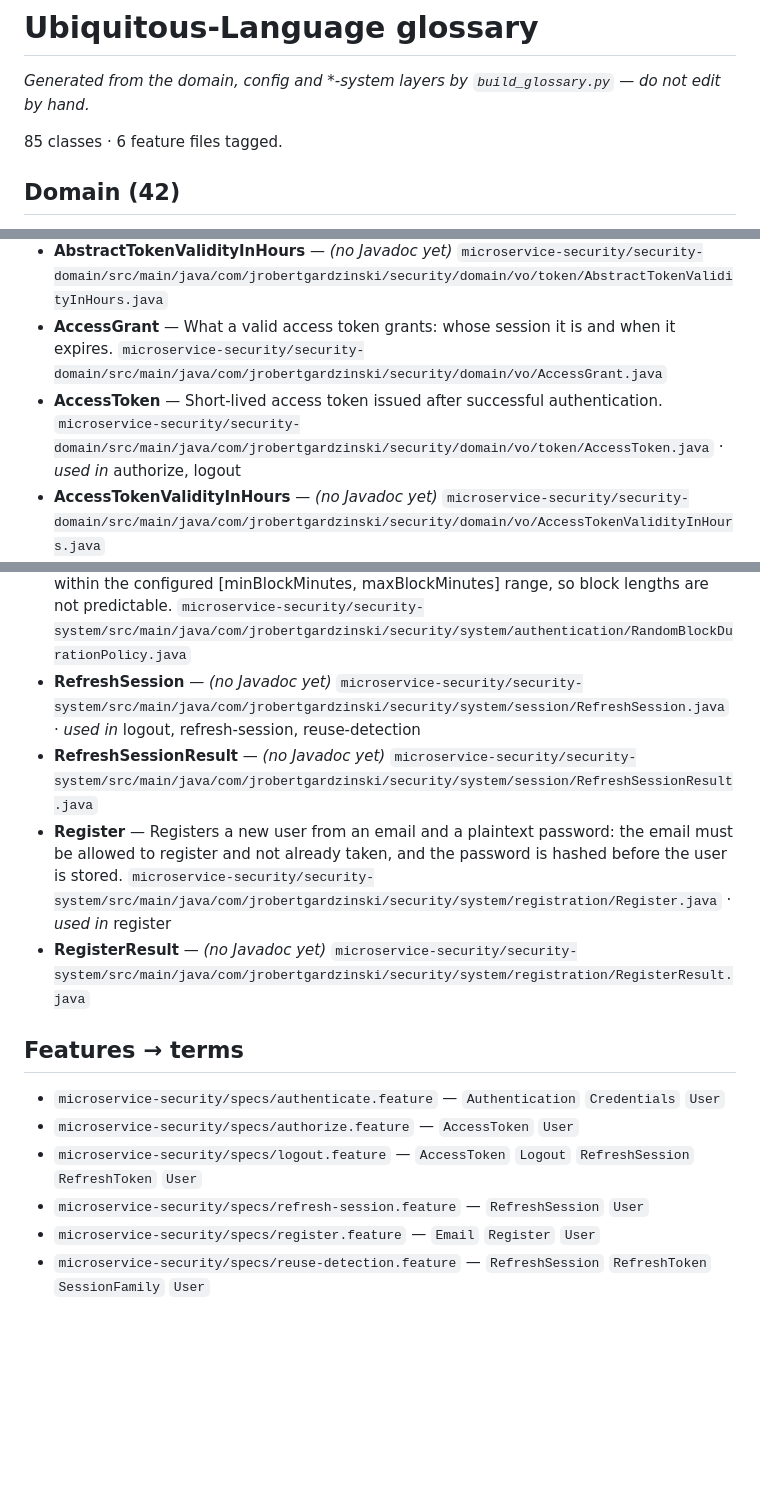
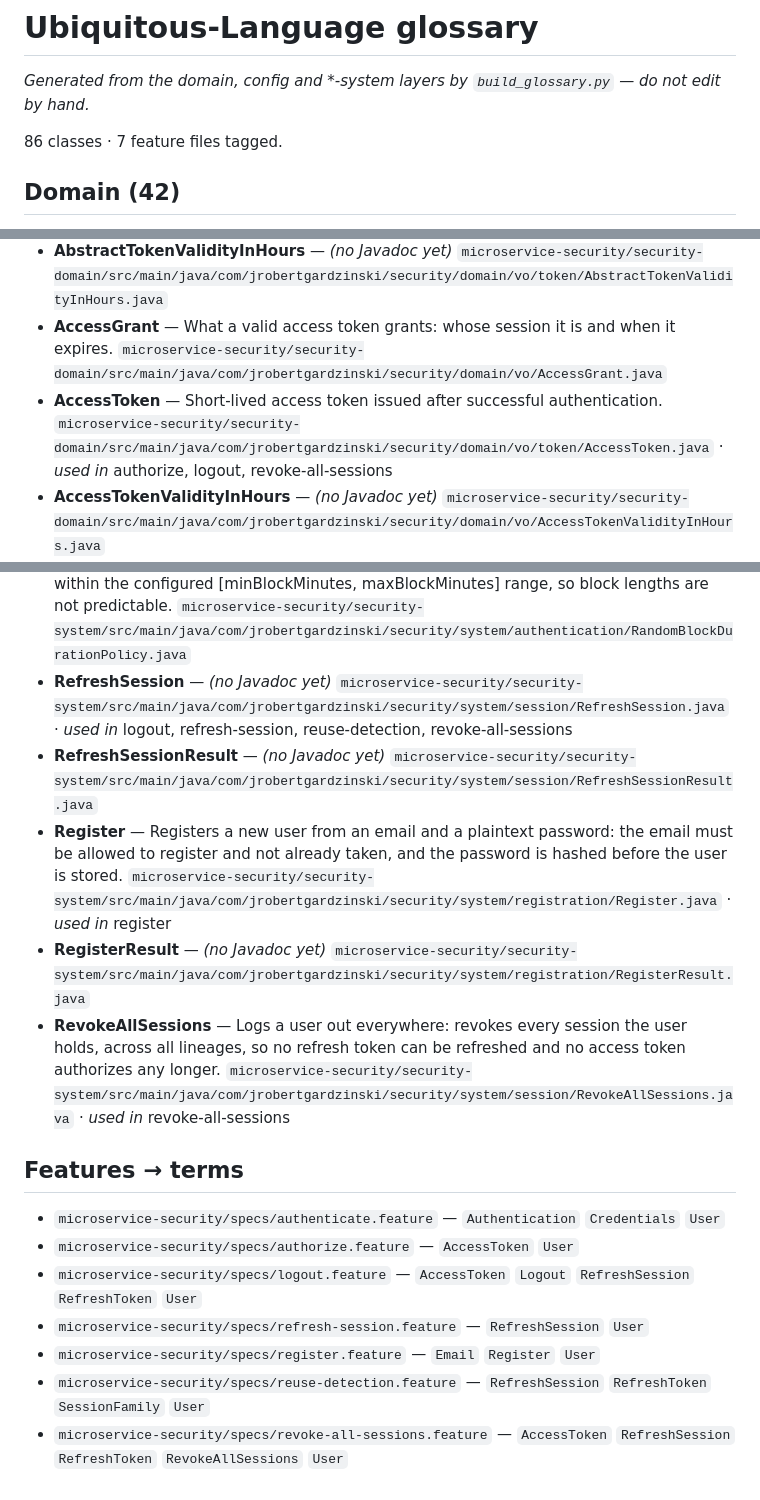
Before and after one commit to jrobertgardzinski/workspace-shared, a Markdown page: docs/glossary/glossary.md, 3 parts joined by grey strips. Rendered like a GitHub page; blank space fills up the shorter version.

```diff
--- a/docs/glossary/glossary.md
+++ b/docs/glossary/glossary.md
@@ -2,7 +2,7 @@
 
 _Generated from the domain, config and *-system layers by `build_glossary.py` — do not edit by hand._
 
-85 classes · 6 feature files tagged.
+86 classes · 7 feature files tagged.
 
 ## Domain (42)
 
@@ -11,7 +11,7 @@ _Generated from the domain, config and *-system layers by `build_glossary.py`
 - **AbstractTokenExpiration** — _(no Javadoc yet)_ `microservice-security/security-domain/src/main/java/com/jrobertgardzinski/security/domain/vo/token/expiration/AbstractTokenExpiration.java`
 - **AbstractTokenValidityInHours** — _(no Javadoc yet)_ `microservice-security/security-domain/src/main/java/com/jrobertgardzinski/security/domain/vo/token/AbstractTokenValidityInHours.java`
 - **AccessGrant** — What a valid access token grants: whose session it is and when it expires. `microservice-security/security-domain/src/main/java/com/jrobertgardzinski/security/domain/vo/AccessGrant.java`
-- **AccessToken** — Short-lived access token issued after successful authentication. `microservice-security/security-domain/src/main/java/com/jrobertgardzinski/security/domain/vo/token/AccessToken.java` · _used in_ authorize, logout
+- **AccessToken** — Short-lived access token issued after successful authentication. `microservice-security/security-domain/src/main/java/com/jrobertgardzinski/security/domain/vo/token/AccessToken.java` · _used in_ authorize, logout, revoke-all-sessions
 - **AccessTokenValidityInHours** — _(no Javadoc yet)_ `microservice-security/security-domain/src/main/java/com/jrobertgardzinski/security/domain/vo/AccessTokenValidityInHours.java`
 - **AuthenticationBlock** — A temporary suspension of authentication attempts from a given IpAddress. `microservice-security/security-domain/src/main/java/com/jrobertgardzinski/security/domain/entity/AuthenticationBlock.java`
 - **AuthenticationBlockRepository** — _(no Javadoc yet)_ `microservice-security/security-domain/src/main/java/com/jrobertgardzinski/security/domain/repository/AuthenticationBlockRepository.java`
@@ -93,10 +93,11 @@ _Generated from the domain, config and *-system layers by `build_glossary.py`
 - **PasswordErrorCodes** — The password error codes of a registration attempt — a type deliberately distinct from EmailErrorCodes, so the two channels can never be swapped when a RegisterResult.Rejected is built. `microservice-security/security-system/src/main/java/com/jrobertgardzinski/security/system/registration/PasswordErrorCodes.java`
 - **PasswordPolicy** — _(no Javadoc yet)_ `password/password-security/password-security-system/src/main/java/com/jrobertgardzinski/password/policy/PasswordPolicy.java`
 - **RandomBlockDurationPolicy** — Production BlockDurationPolicy: a random duration within the configured [minBlockMinutes, maxBlockMinutes] range, so block lengths are not predictable. `microservice-security/security-system/src/main/java/com/jrobertgardzinski/security/system/authentication/RandomBlockDurationPolicy.java`
-- **RefreshSession** — _(no Javadoc yet)_ `microservice-security/security-system/src/main/java/com/jrobertgardzinski/security/system/session/RefreshSession.java` · _used in_ logout, refresh-session, reuse-detection
+- **RefreshSession** — _(no Javadoc yet)_ `microservice-security/security-system/src/main/java/com/jrobertgardzinski/security/system/session/RefreshSession.java` · _used in_ logout, refresh-session, reuse-detection, revoke-all-sessions
 - **RefreshSessionResult** — _(no Javadoc yet)_ `microservice-security/security-system/src/main/java/com/jrobertgardzinski/security/system/session/RefreshSessionResult.java`
 - **Register** — Registers a new user from an email and a plaintext password: the email must be allowed to register and not already taken, and the password is hashed before the user is stored. `microservice-security/security-system/src/main/java/com/jrobertgardzinski/security/system/registration/Register.java` · _used in_ register
 - **RegisterResult** — _(no Javadoc yet)_ `microservice-security/security-system/src/main/java/com/jrobertgardzinski/security/system/registration/RegisterResult.java`
+- **RevokeAllSessions** — Logs a user out everywhere: revokes every session the user holds, across all lineages, so no refresh token can be refreshed and no access token authorizes any longer. `microservice-security/security-system/src/main/java/com/jrobertgardzinski/security/system/session/RevokeAllSessions.java` · _used in_ revoke-all-sessions
 
 ## Features → terms
 
@@ -106,3 +107,4 @@ _Generated from the domain, config and *-system layers by `build_glossary.py`
 - `microservice-security/specs/refresh-session.feature` — `RefreshSession` `User`
 - `microservice-security/specs/register.feature` — `Email` `Register` `User`
 - `microservice-security/specs/reuse-detection.feature` — `RefreshSession` `RefreshToken` `SessionFamily` `User`
+- `microservice-security/specs/revoke-all-sessions.feature` — `AccessToken` `RefreshSession` `RefreshToken` `RevokeAllSessions` `User`
```
Also changed, not shown: other parts of docs/glossary/glossary.md (+3 -3 lines).
